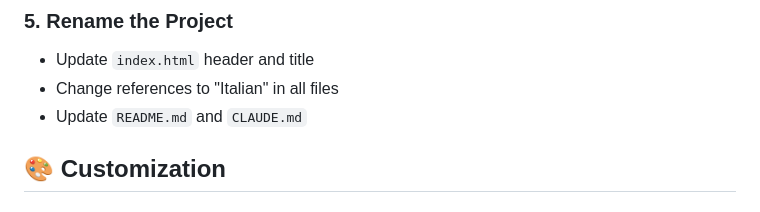
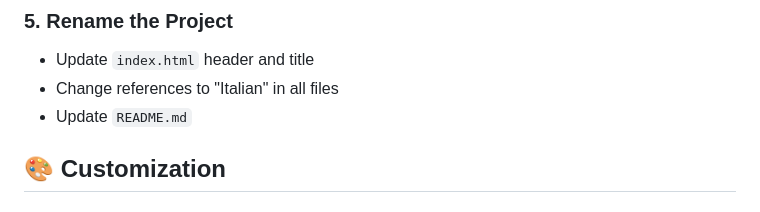
Before and after one commit to smorello87/impariamo, a Markdown page: README.md, the part around the change. GitHub-like rendering.

Commit message:
Update README.md for project renaming instructions
Removed reference to CLAUDE.md in project renaming section.

```diff
--- a/README.md
+++ b/README.md
@@ -165,7 +165,7 @@ Search and replace Italian text throughout the HTML files:
 
 - Update `index.html` header and title
 - Change references to "Italian" in all files
-- Update `README.md` and `CLAUDE.md`
+- Update `README.md`
 
 ## 🎨 Customization
 
```
